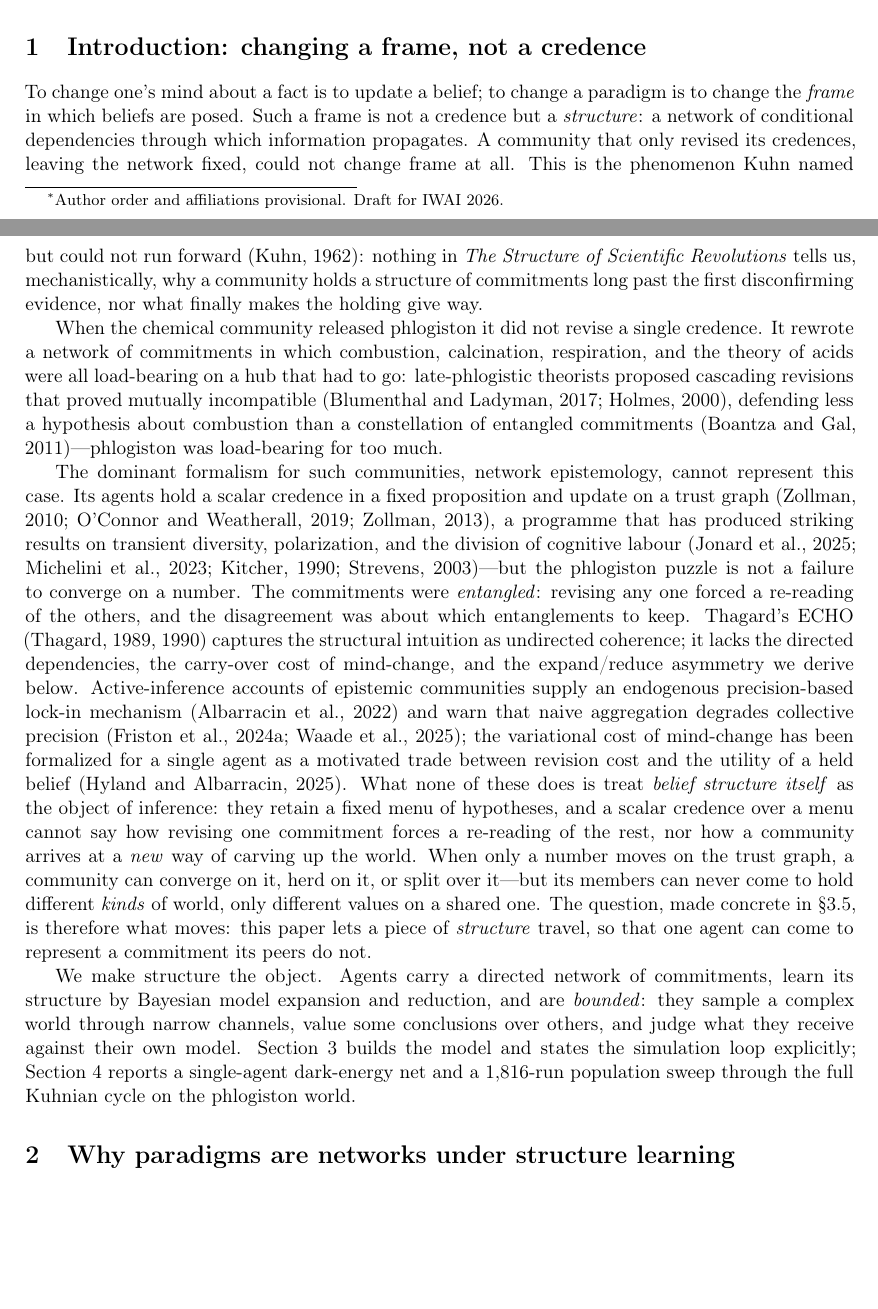
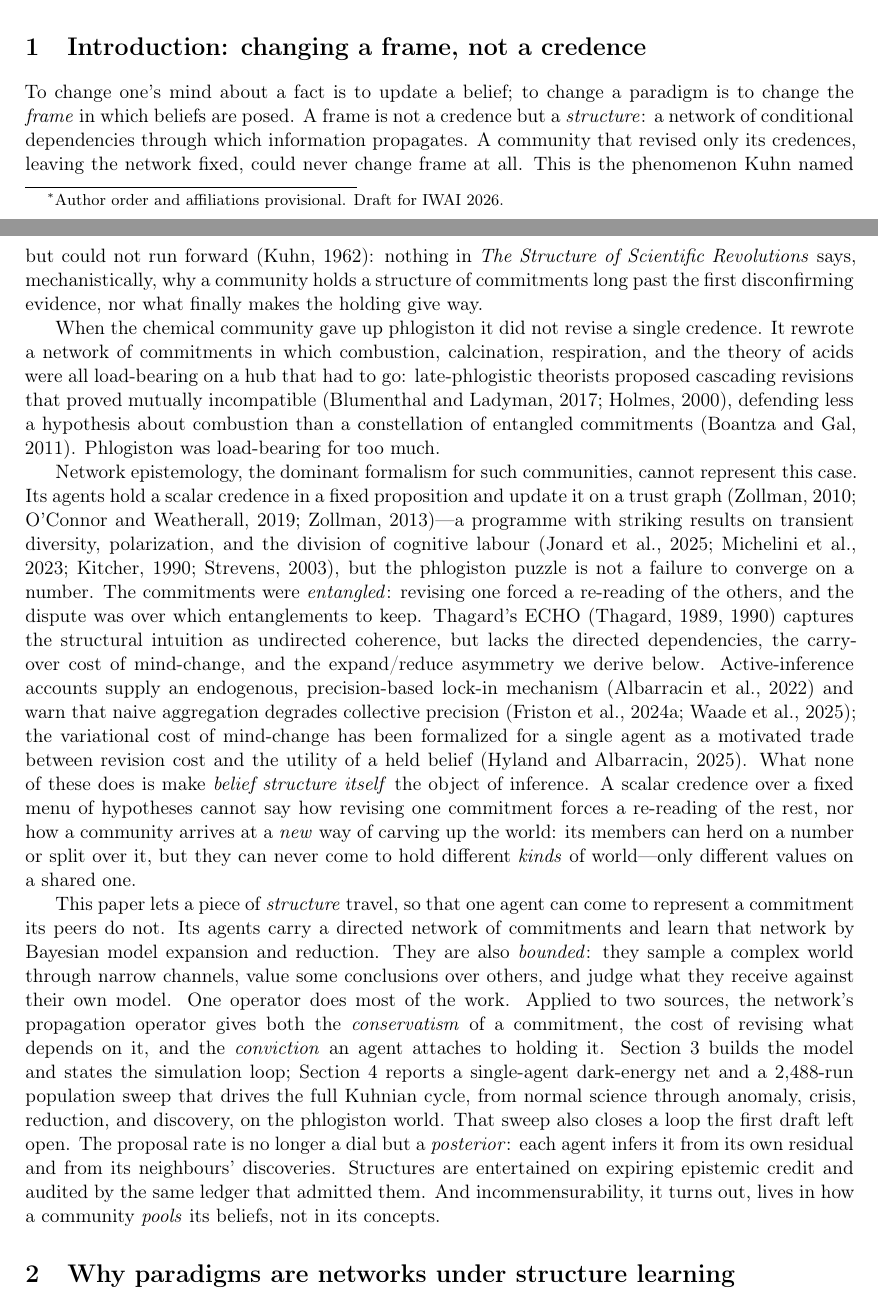
Before and after one commit to Spiralling/Active_Inference_Social_Lock_In, a LaTeX paper (paper/changing_networked_mind_v2.tex): two parts of pages 1 and 2 of 30, joined at a grey line, cut so that both start at the same text, the shorter picture padded with empty space. Compiled offline with pdfLaTeX.

Commit message:
Rewrite §1 intro: tighten, fix stale run count, update roadmap
Condense the four intro paragraphs in the paper's own voice; fold the
"one operator, two fields" preview into the closing paragraph and update
the roadmap to cover v2's loop-closing additions (endogenous proposal
rate, expiring-credit audit, pooling/incommensurability result).

Fix a factual error: §1 described the population sweep as 1,816-run; the
dials table and results section report 2,488 runs. Now consistent.

```diff
--- a/paper/changing_networked_mind_v2.tex
+++ b/paper/changing_networked_mind_v2.tex
@@ -134,48 +134,54 @@ community pools, not in its concepts.
 % ======================================================================
 
 To change one's mind about a fact is to update a belief; to change a paradigm is to change the
-\emph{frame} in which beliefs are posed. Such a frame is not a credence but a \emph{structure}: a
-network of conditional dependencies through which information propagates. A community that only
-revised its credences, leaving the network fixed, could not change frame at all. This is the
+\emph{frame} in which beliefs are posed. A frame is not a credence but a \emph{structure}: a
+network of conditional dependencies through which information propagates. A community that revised
+only its credences, leaving the network fixed, could never change frame at all. This is the
 phenomenon Kuhn named but could not run forward \citep{kuhn1962}: nothing in \emph{The Structure of
-Scientific Revolutions} tells us, mechanistically, why a community holds a structure of commitments
+Scientific Revolutions} says, mechanistically, why a community holds a structure of commitments
 long past the first disconfirming evidence, nor what finally makes the holding give way.
 
-When the chemical community released phlogiston it did not revise a single credence. It rewrote a
+When the chemical community gave up phlogiston it did not revise a single credence. It rewrote a
 network of commitments in which combustion, calcination, respiration, and the theory of acids were
 all load-bearing on a hub that had to go: late-phlogistic theorists proposed cascading revisions that
 proved mutually incompatible \citep{blumenthal2017,holmes2000}, defending less a hypothesis about
-combustion than a constellation of entangled commitments \citep{boantza2011}---phlogiston was
+combustion than a constellation of entangled commitments \citep{boantza2011}. Phlogiston was
 load-bearing for too much.
 
-The dominant formalism for such communities, network epistemology, cannot represent this case. Its
-agents hold a scalar credence in a fixed proposition and update on a trust graph
-\citep{zollman2010,oconnor2019,zollman2013}, a programme that has produced striking results on
-transient diversity, polarization, and the division of cognitive labour
-\citep{jonard2025,michelini2023,kitcher1990,strevens2003}---but the phlogiston puzzle is not a failure
-to converge on a number. The commitments were \emph{entangled}: revising any one forced a re-reading
-of the others, and the disagreement was about which entanglements to keep. Thagard's ECHO
-\citep{thagard1989,thagard1990} captures the structural intuition as undirected coherence; it lacks
+Network epistemology, the dominant formalism for such communities, cannot represent this case. Its
+agents hold a scalar credence in a fixed proposition and update it on a trust graph
+\citep{zollman2010,oconnor2019,zollman2013}---a programme with striking results on transient
+diversity, polarization, and the division of cognitive labour
+\citep{jonard2025,michelini2023,kitcher1990,strevens2003}, but the phlogiston puzzle is not a failure
+to converge on a number. The commitments were \emph{entangled}: revising one forced a re-reading of
+the others, and the dispute was over which entanglements to keep. Thagard's ECHO
+\citep{thagard1989,thagard1990} captures the structural intuition as undirected coherence, but lacks
 the directed dependencies, the carry-over cost of mind-change, and the expand/reduce asymmetry we
-derive below. Active-inference accounts of epistemic communities supply an endogenous precision-based
-lock-in mechanism \citep{albarracin2022} and warn that naive aggregation degrades collective precision
+derive below. Active-inference accounts supply an endogenous, precision-based lock-in mechanism
+\citep{albarracin2022} and warn that naive aggregation degrades collective precision
 \citep{friston2023federated,waade2025}; the variational cost of mind-change has been formalized for a
 single agent as a motivated trade between revision cost and the utility of a held belief
-\citep{hyland2025}. What none of these does is treat \emph{belief structure itself} as the object of
-inference: they retain a fixed menu of hypotheses, and a scalar credence over a menu cannot say how
-revising one commitment forces a re-reading of the rest, nor how a community arrives at a \emph{new}
-way of carving up the world. When only a number moves on the trust graph, a community can converge
-on it, herd on it, or split over it---but its members can never come to hold different \emph{kinds}
-of world, only different values on a shared one. The question, made concrete in \S\ref{sec:model},
-is therefore what moves: this paper lets a piece of \emph{structure} travel, so that one agent can
-come to represent a commitment its peers do not.
-
-We make structure the object. Agents carry a directed network of commitments, learn its structure by
-Bayesian model expansion and reduction, and are \emph{bounded}: they sample a complex world through
-narrow channels, value some conclusions over others, and judge what they receive against their own
-model. Section~\ref{sec:bmebmr} builds the model and states the simulation loop explicitly;
-Section~\ref{sec:results} reports a single-agent dark-energy net and a 1{,}816-run population sweep
-through the full Kuhnian cycle on the phlogiston world.
+\citep{hyland2025}. What none of these does is make \emph{belief structure itself} the object of
+inference. A scalar credence over a fixed menu of hypotheses cannot say how revising one commitment
+forces a re-reading of the rest, nor how a community arrives at a \emph{new} way of carving up the
+world: its members can herd on a number or split over it, but they can never come to hold different
+\emph{kinds} of world---only different values on a shared one.
+
+This paper lets a piece of \emph{structure} travel, so that one agent can come to represent a
+commitment its peers do not. Its agents carry a directed network of commitments and learn that
+network by Bayesian model expansion and reduction. They are also \emph{bounded}: they sample a
+complex world through narrow channels, value some conclusions over others, and judge what they
+receive against their own model. One operator does most of the work. Applied to two sources, the
+network's propagation operator gives both the \emph{conservatism} of a commitment, the cost of
+revising what depends on it, and the \emph{conviction} an agent attaches to holding it.
+Section~\ref{sec:bmebmr} builds the model and states the simulation loop; Section~\ref{sec:results}
+reports a single-agent dark-energy net and a 2{,}488-run population sweep that drives the full
+Kuhnian cycle, from normal science through anomaly, crisis, reduction, and discovery, on the
+phlogiston world. That sweep also closes a loop the first draft left open. The proposal rate is no
+longer a dial but a \emph{posterior}: each agent infers it from its own residual and from its
+neighbours' discoveries. Structures are entertained on expiring epistemic credit and audited by the
+same ledger that admitted them. And incommensurability, it turns out, lives in how a community
+\emph{pools} its beliefs, not in its concepts.
 
 % ======================================================================
 \section{Why paradigms are networks under structure learning}
```
